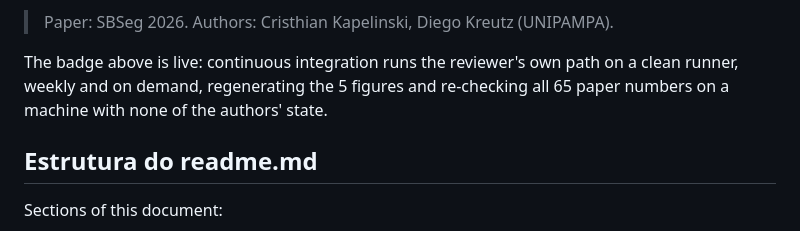
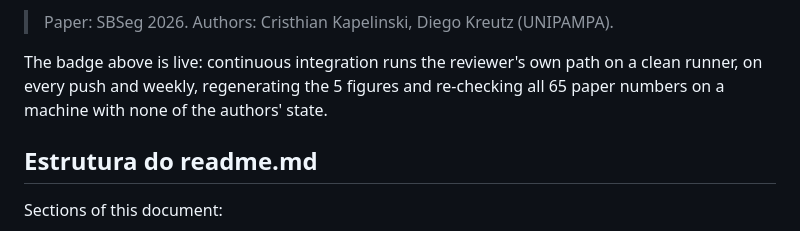
Before and after one commit to ChimangoScan/os-census, a Markdown page: README.md, the part around the change. Rendered like a GitHub page.

Commit message:
README: restore the accurate CI description
ea26d0e hedged this to 'weekly and on demand' after observing zero
push-triggered runs. The cause was not the configuration: GitHub Actions has
been in a major outage since 15:22 UTC today, which is also why runs sat queued
and one was cancelled without executing a step. The workflow declares
on: push and that is what it does.

```diff
--- a/README.md
+++ b/README.md
@@ -15,8 +15,8 @@ agreement (best pair Jaccard **0.36**).
 > Paper: SBSeg 2026. Authors: Cristhian Kapelinski, Diego Kreutz (UNIPAMPA).
 
 The badge above is live: continuous integration runs the reviewer's own path on
-a clean runner, weekly and on demand, regenerating the 5 figures and re-checking
-all 65 paper numbers on a machine with none of the authors' state.
+a clean runner, on every push and weekly, regenerating the 5 figures and
+re-checking all 65 paper numbers on a machine with none of the authors' state.
 
 ## Estrutura do readme.md
 
```
